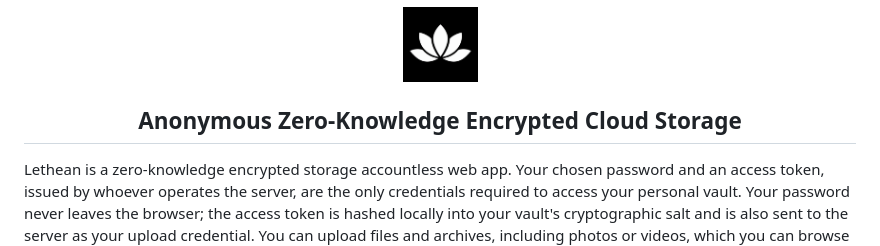
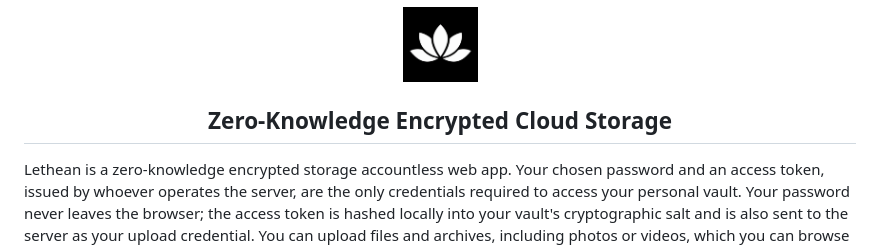
Before and after one commit to umutcamliyurt/Lethean, a Markdown page: README.md, the part around the change. GitHub-like rendering.

```diff
--- a/README.md
+++ b/README.md
@@ -2,7 +2,7 @@
 
 <img src="logo.png" width="75" />
 
-## Anonymous Zero-Knowledge Encrypted Cloud Storage
+## Zero-Knowledge Encrypted Cloud Storage
 
 </div>
 
```
